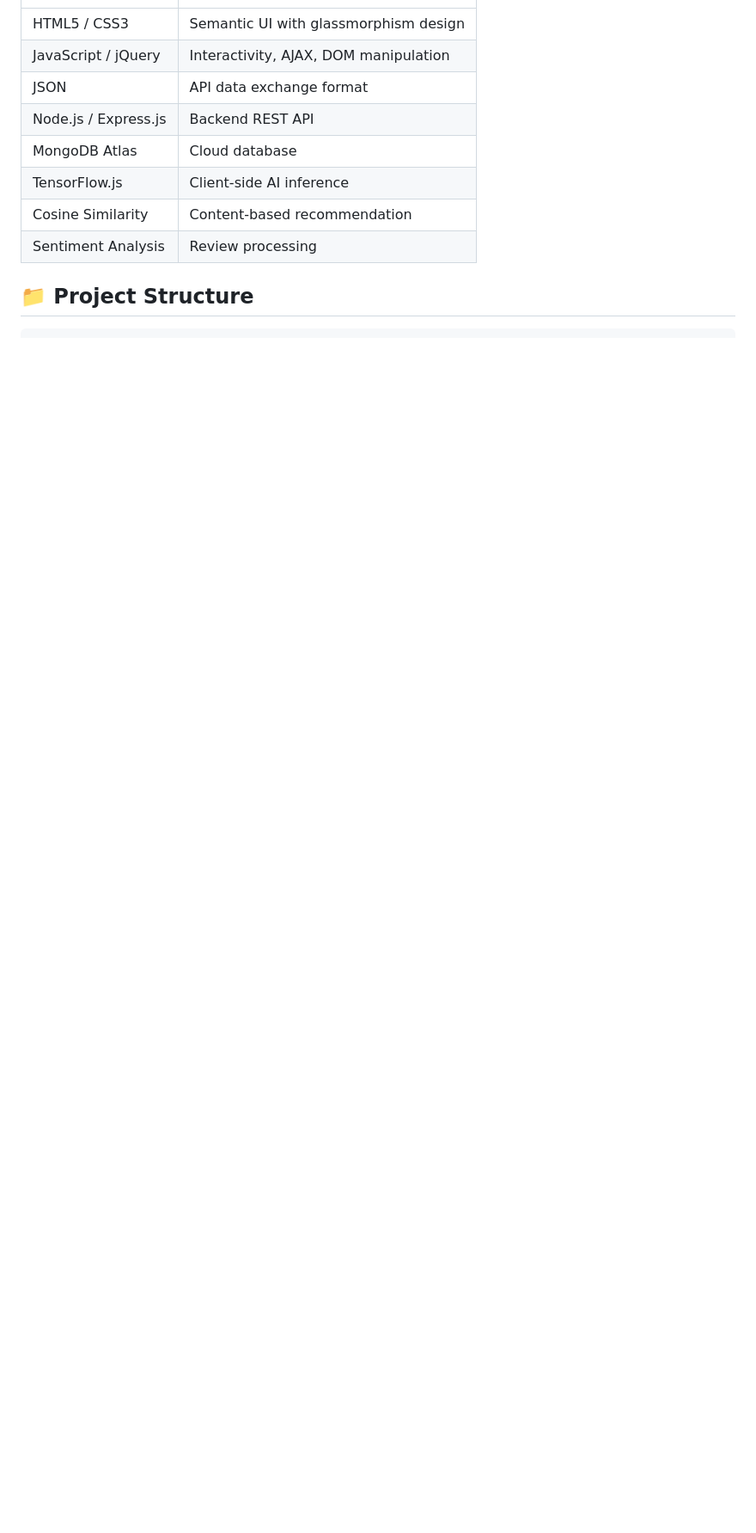
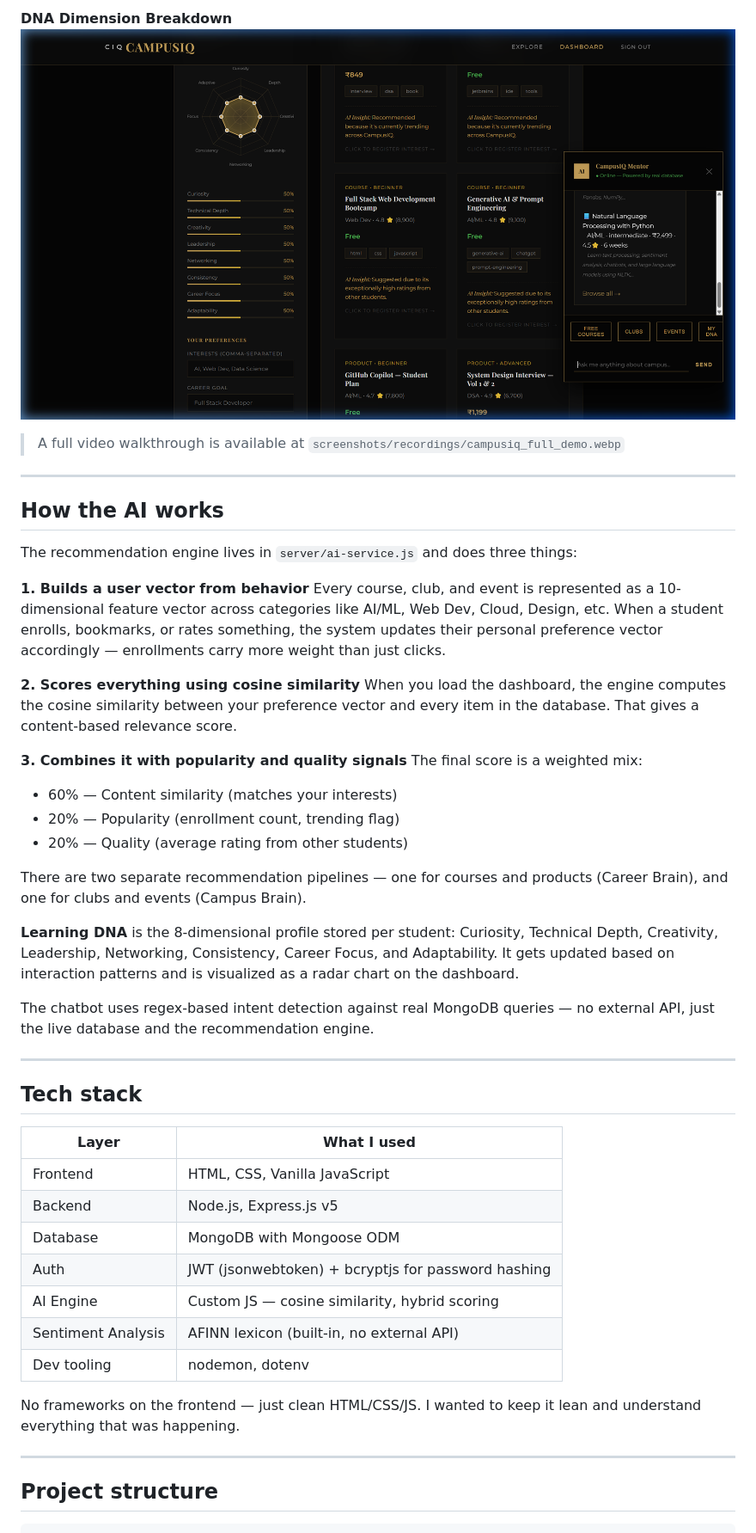
Before and after one commit to VSRAJHAVEL/campusiq-ai, a Markdown page: README.md, the part around one of its changes. Shown at 86% size. GitHub-like rendering; blank space fills up the shorter version.

````diff
--- a/README.md
+++ b/README.md
@@ -39,13 +41,50 @@ CampusIQ AI is a **dual-brain recommendation system** that analyzes student beha
+**DNA Dimension Breakdown**
+![DNA View](screenshots/07_dashboard_dna_view.png)
+
+> A full video walkthrough is available at `screenshots/recordings/campusiq_full_demo.webp`
+
+---
+
+## How the AI works
+
+The recommendation engine lives in `server/ai-service.js` and does three things:
+
+**1. Builds a user vector from behavior**
+Every course, club, and event is represented as a 10-dimensional feature vector across categories like AI/ML, Web Dev, Cloud, Design, etc. When a student enrolls, bookmarks, or rates something, the system updates their personal preference vector accordingly — enrollments carry more weight than just clicks.
+
+**2. Scores everything using cosine similarity**
+When you load the dashboard, the engine computes the cosine similarity between your preference vector and every item in the database. That gives a content-based relevance score.
+
+**3. Combines it with popularity and quality signals**
+The final score is a weighted mix:
+- 60% — Content similarity (matches your interests)
+- 20% — Popularity (enrollment count, trending flag)
+- 20% — Quality (average rating from other students)
+
+There are two separate recommendation pipelines — one for courses and products (Career Brain), and one for clubs and events (Campus Brain).
+
+**Learning DNA** is the 8-dimensional profile stored per student: Curiosity, Technical Depth, Creativity, Leadership, Networking, Consistency, Career Focus, and Adaptability. It gets updated based on interaction patterns and is visualized as a radar chart on the dashboard.
+
+The chatbot uses regex-based intent detection against real MongoDB queries — no external API, just the live database and the recommendation engine.
+
+---
+
+## Tech stack
+
+| Layer | What I used |
 |---|---|
-| HTML5 / CSS3 | Semantic UI with glassmorphism design |
-| JavaScript / jQuery | Interactivity, AJAX, DOM manipulation |
-| JSON | API data exchange format |
-| Node.js / Express.js | Backend REST API |
-| MongoDB Atlas | Cloud database |
-| TensorFlow.js | Client-side AI inference |
-| Cosine Similarity | Content-based recommendation |
-| Sentiment Analysis | Review processing |
+| Frontend | HTML, CSS, Vanilla JavaScript |
+| Backend | Node.js, Express.js v5 |
+| Database | MongoDB with Mongoose ODM |
+| Auth | JWT (jsonwebtoken) + bcryptjs for password hashing |
+| AI Engine | Custom JS — cosine similarity, hybrid scoring |
+| Sentiment Analysis | AFINN lexicon (built-in, no external API) |
+| Dev tooling | nodemon, dotenv |
 
-## 📁 Project Structure
+No frameworks on the frontend — just clean HTML/CSS/JS. I wanted to keep it lean and understand everything that was happening.
+
+---
+
+## Project structure
 
 ```
````
Also changed, not shown: other parts of README.md (+102 -100 lines).
